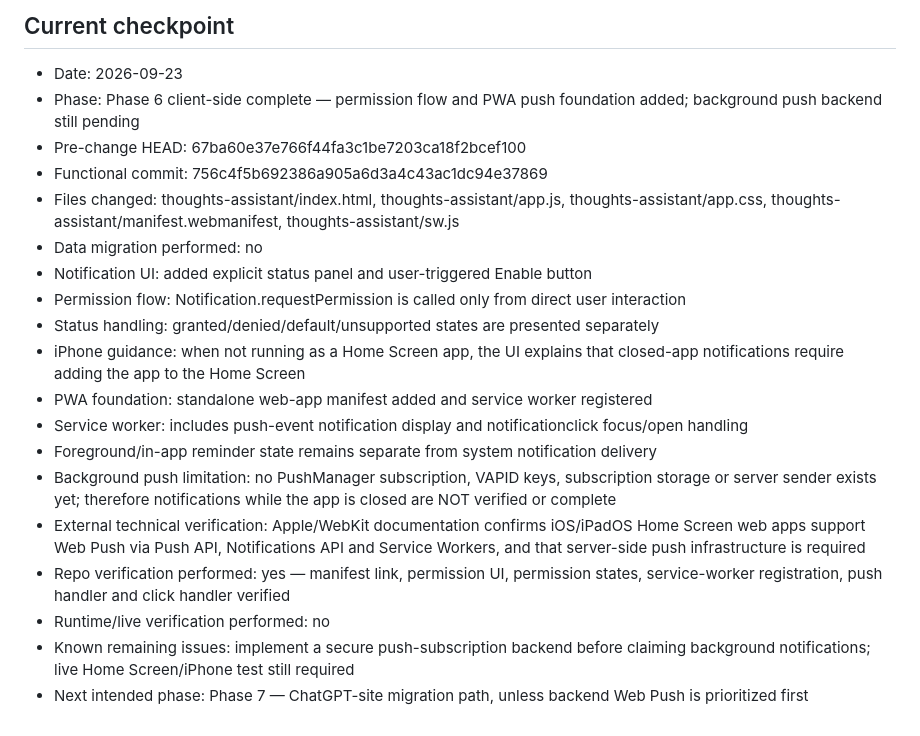
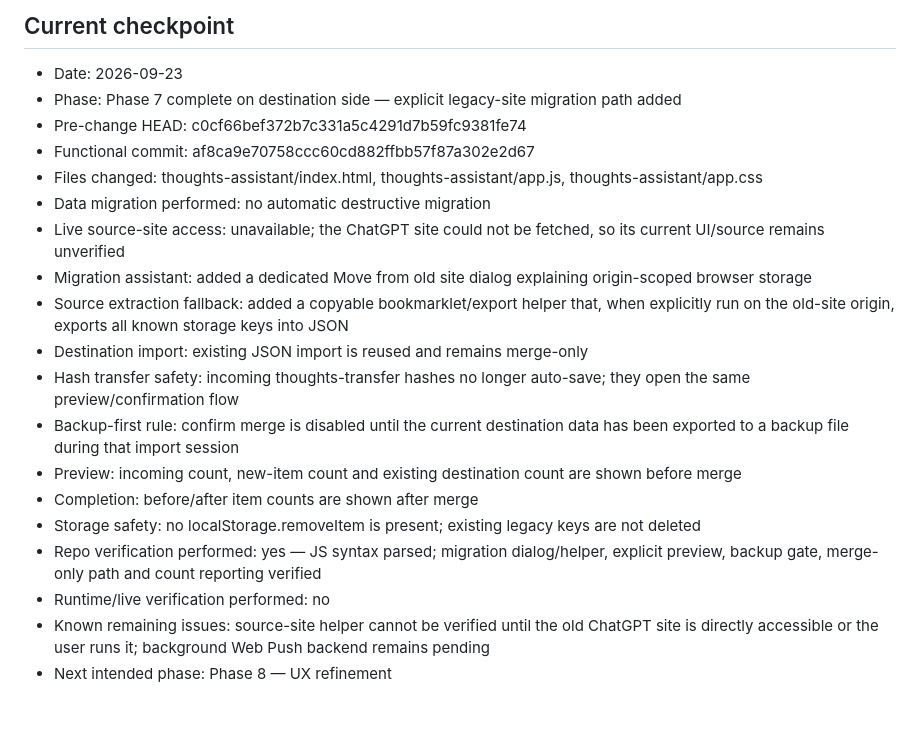
Before and after one commit to itamarlev/website, a Markdown page: thoughts-assistant/IMPLEMENTATION_PLAN.md, the part around the change. GitHub-like rendering.

Commit message:
Checkpoint Thoughts Assistant phase 7

```diff
--- a/thoughts-assistant/IMPLEMENTATION_PLAN.md
+++ b/thoughts-assistant/IMPLEMENTATION_PLAN.md
@@ -267,21 +267,21 @@ At the end of each phase, record in this file:
 
 ## Current checkpoint
 - Date: 2026-09-23
-- Phase: Phase 6 client-side complete — permission flow and PWA push foundation added; background push backend still pending
-- Pre-change HEAD: 67ba60e37e766f44fa3c1be7203ca18f2bcef100
-- Functional commit: 756c4f5b692386a905a6d3a4c43ac1dc94e37869
-- Files changed: thoughts-assistant/index.html, thoughts-assistant/app.js, thoughts-assistant/app.css, thoughts-assistant/manifest.webmanifest, thoughts-assistant/sw.js
-- Data migration performed: no
-- Notification UI: added explicit status panel and user-triggered Enable button
-- Permission flow: Notification.requestPermission is called only from direct user interaction
-- Status handling: granted/denied/default/unsupported states are presented separately
-- iPhone guidance: when not running as a Home Screen app, the UI explains that closed-app notifications require adding the app to the Home Screen
-- PWA foundation: standalone web-app manifest added and service worker registered
-- Service worker: includes push-event notification display and notificationclick focus/open handling
-- Foreground/in-app reminder state remains separate from system notification delivery
-- Background push limitation: no PushManager subscription, VAPID keys, subscription storage or server sender exists yet; therefore notifications while the app is closed are NOT verified or complete
-- External technical verification: Apple/WebKit documentation confirms iOS/iPadOS Home Screen web apps support Web Push via Push API, Notifications API and Service Workers, and that server-side push infrastructure is required
-- Repo verification performed: yes — manifest link, permission UI, permission states, service-worker registration, push handler and click handler verified
+- Phase: Phase 7 complete on destination side — explicit legacy-site migration path added
+- Pre-change HEAD: c0cf66bef372b7c331a5c4291d7b59fc9381fe74
+- Functional commit: af8ca9e70758ccc60cd882ffbb57f87a302e2d67
+- Files changed: thoughts-assistant/index.html, thoughts-assistant/app.js, thoughts-assistant/app.css
+- Data migration performed: no automatic destructive migration
+- Live source-site access: unavailable; the ChatGPT site could not be fetched, so its current UI/source remains unverified
+- Migration assistant: added a dedicated Move from old site dialog explaining origin-scoped browser storage
+- Source extraction fallback: added a copyable bookmarklet/export helper that, when explicitly run on the old-site origin, exports all known storage keys into JSON
+- Destination import: existing JSON import is reused and remains merge-only
+- Hash transfer safety: incoming thoughts-transfer hashes no longer auto-save; they open the same preview/confirmation flow
+- Backup-first rule: confirm merge is disabled until the current destination data has been exported to a backup file during that import session
+- Preview: incoming count, new-item count and existing destination count are shown before merge
+- Completion: before/after item counts are shown after merge
+- Storage safety: no localStorage.removeItem is present; existing legacy keys are not deleted
+- Repo verification performed: yes — JS syntax parsed; migration dialog/helper, explicit preview, backup gate, merge-only path and count reporting verified
 - Runtime/live verification performed: no
-- Known remaining issues: implement a secure push-subscription backend before claiming background notifications; live Home Screen/iPhone test still required
-- Next intended phase: Phase 7 — ChatGPT-site migration path, unless backend Web Push is prioritized first
+- Known remaining issues: source-site helper cannot be verified until the old ChatGPT site is directly accessible or the user runs it; background Web Push backend remains pending
+- Next intended phase: Phase 8 — UX refinement
```
